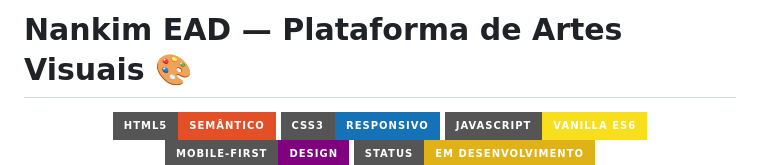
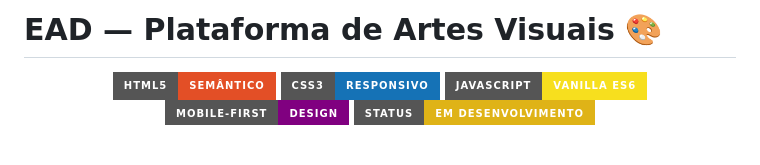
Before and after one commit to jonathan3703226/ead-web-app, a Markdown page: README.md, the part around the change. GitHub-like rendering; badges without logos; blank space fills up the shorter version.

Commit message:
Update project title in README.md

```diff
--- a/README.md
+++ b/README.md
@@ -1,4 +1,4 @@
-# Nankim EAD — Plataforma de Artes Visuais 🎨
+# EAD — Plataforma de Artes Visuais 🎨
 
 <div align="center">
   <img src="https://img.shields.io/badge/HTML5-SEMÂNTICO-E34F26?style=for-the-badge&logo=html5&logoColor=white" alt="HTML5" />
```
